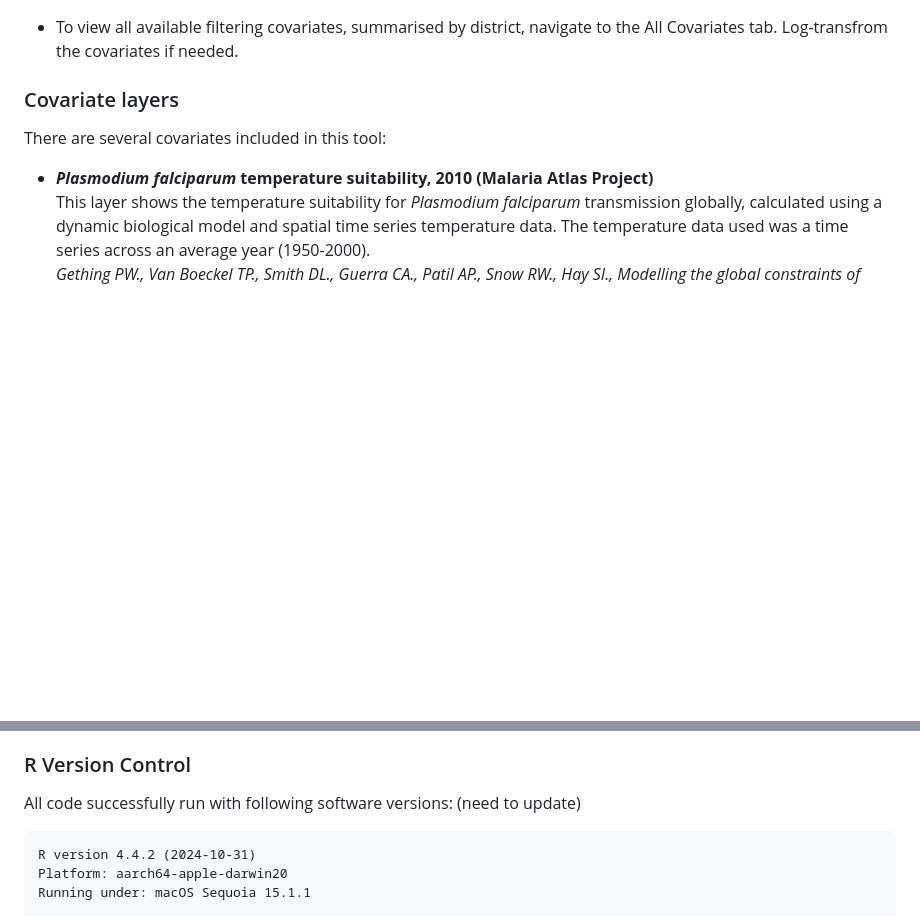
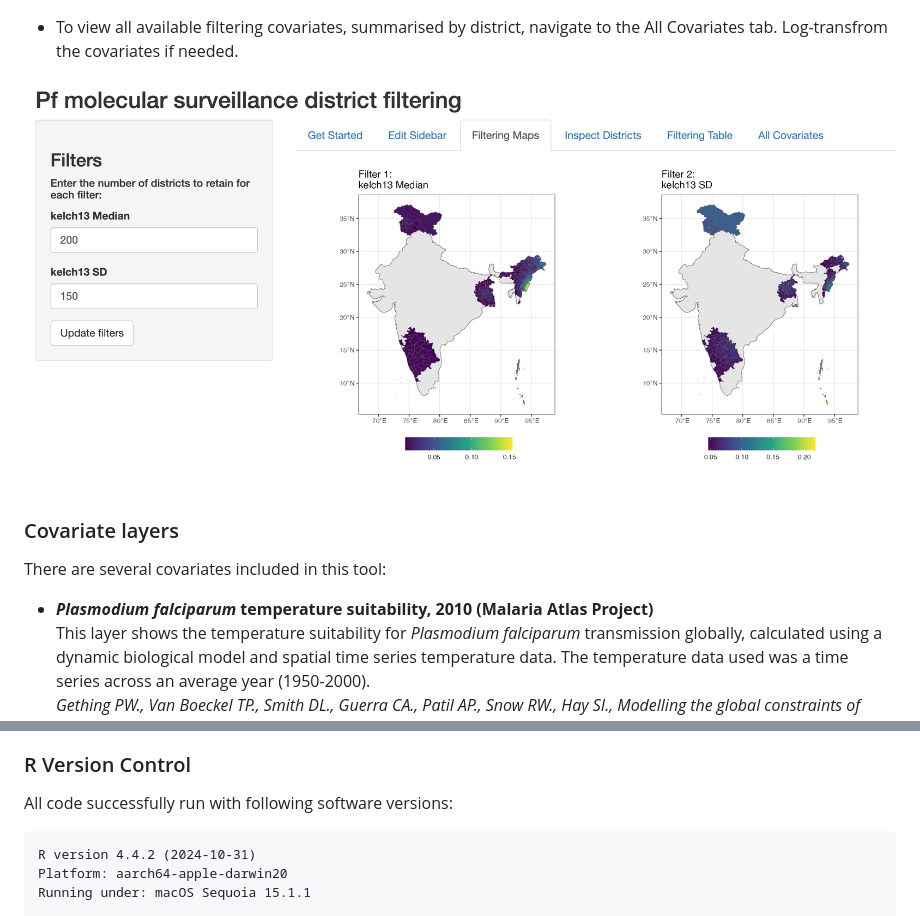
Before and after one commit to Infectious-Diseases-Data-Observatory/pf_drug_resistance, a Markdown page: README.md, 2 parts joined by grey strips. GitHub-like rendering; pictures changed too: screenshot.png (added); blank space fills up the shorter version.

Commit message:
img in README

```diff
--- a/README.md
+++ b/README.md
@@ -36,6 +36,8 @@ application code to initialise covariate data!*
 - To view all available filtering covariates, summarised by district,
   navigate to the All Covariates tab. Log-transfrom the covariates if
   needed.
+
+![](screenshot.png)
 
 ### Covariate layers
 
@@ -115,8 +117,7 @@ standard deviation of model median predictions.
 
 ### R Version Control
 
-All code successfully run with following software versions: (need to
-update)
+All code successfully run with following software versions:
 
     R version 4.4.2 (2024-10-31)
     Platform: aarch64-apple-darwin20
```
Also changed, not shown: 2 other files.
